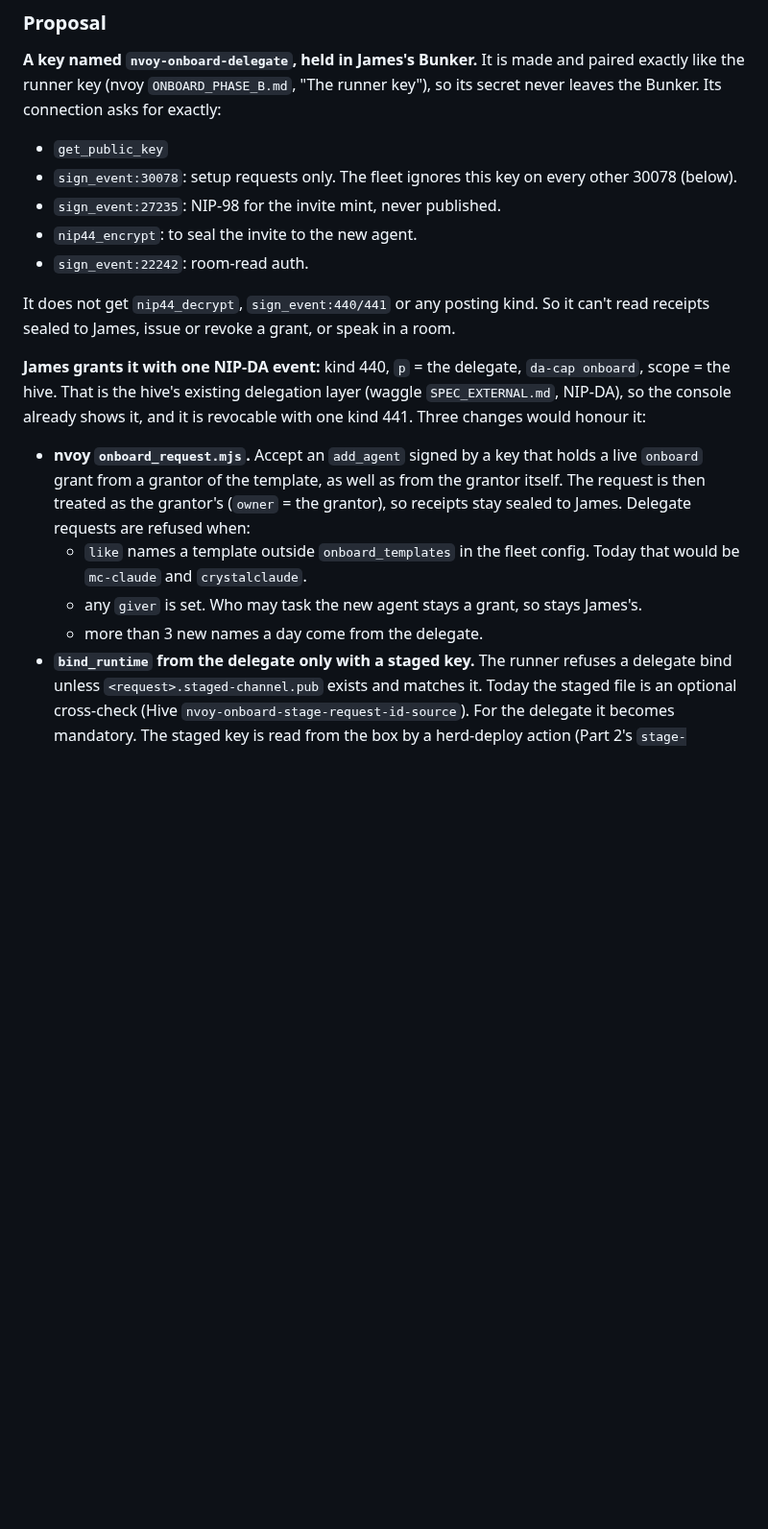
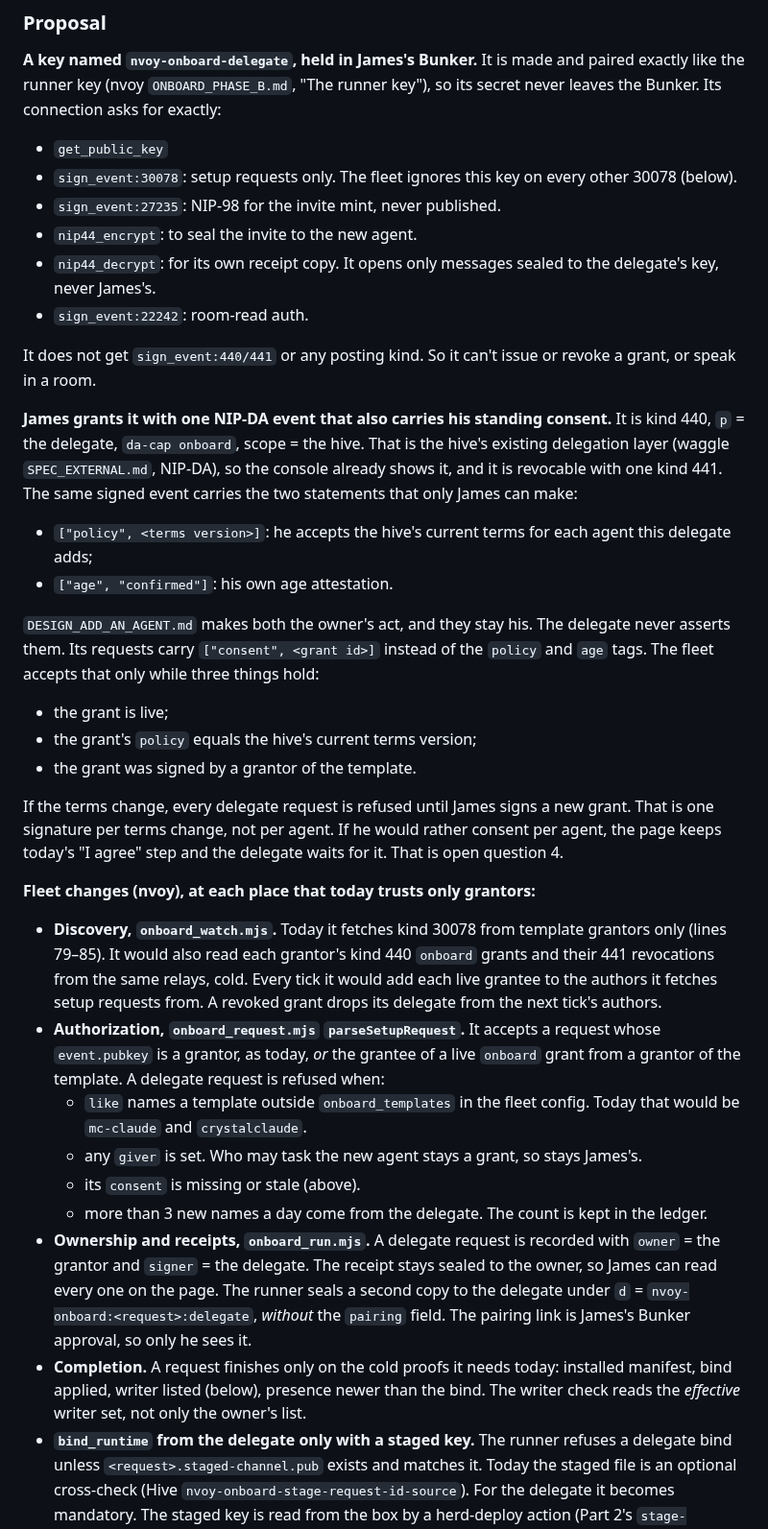
Before and after one commit to JAFairweather/waggle, a Markdown page: docs/DESIGN_ONBOARDING_DELEGATE.md, the part around one of its changes. Shown at 96% size. GitHub-like rendering; blank space fills up the shorter version.

```diff
--- a/docs/DESIGN_ONBOARDING_DELEGATE.md
+++ b/docs/DESIGN_ONBOARDING_DELEGATE.md
@@ -51,23 +51,56 @@ Bunker. Its connection asks for exactly:
 - `sign_event:30078`: setup requests only. The fleet ignores this key on every other 30078 (below).
 - `sign_event:27235`: NIP-98 for the invite mint, never published.
 - `nip44_encrypt`: to seal the invite to the new agent.
+- `nip44_decrypt`: for its own receipt copy. It opens only messages sealed to the delegate's key,
+  never James's.
 - `sign_event:22242`: room-read auth.
 
-It does not get `nip44_decrypt`, `sign_event:440/441` or any posting kind. So it can't read
-receipts sealed to James, issue or revoke a grant, or speak in a room.
+It does not get `sign_event:440/441` or any posting kind. So it can't issue or revoke a grant, or
+speak in a room.
 
-**James grants it with one NIP-DA event:** kind 440, `p` = the delegate, `da-cap onboard`, scope =
-the hive. That is the hive's existing delegation layer (waggle `SPEC_EXTERNAL.md`, NIP-DA), so the
-console already shows it, and it is revocable with one kind 441. Three changes would honour it:
+**James grants it with one NIP-DA event that also carries his standing consent.** It is kind 440,
+`p` = the delegate, `da-cap onboard`, scope = the hive. That is the hive's existing delegation layer
+(waggle `SPEC_EXTERNAL.md`, NIP-DA), so the console already shows it, and it is revocable with one
+kind 441. The same signed event carries the two statements that only James can make:
 
-- **nvoy `onboard_request.mjs`.** Accept an `add_agent` signed by a key that holds a live
-  `onboard` grant from a grantor of the template, as well as from the grantor itself. The request
-  is then treated as the grantor's (`owner` = the grantor), so receipts stay sealed to James.
-  Delegate requests are refused when:
+- `["policy", <terms version>]`: he accepts the hive's current terms for each agent this delegate
+  adds;
+- `["age", "confirmed"]`: his own age attestation.
+
+`DESIGN_ADD_AN_AGENT.md` makes both the owner's act, and they stay his. The delegate never asserts
+them. Its requests carry `["consent", <grant id>]` instead of the `policy` and `age` tags. The
+fleet accepts that only while three things hold:
+
+- the grant is live;
+- the grant's `policy` equals the hive's current terms version;
+- the grant was signed by a grantor of the template.
+
+If the terms change, every delegate request is refused until James signs a new grant. That is one
+signature per terms change, not per agent. If he would rather consent per agent, the page keeps
+today's "I agree" step and the delegate waits for it. That is open question 4.
+
+**Fleet changes (nvoy), at each place that today trusts only grantors:**
+
+- **Discovery, `onboard_watch.mjs`.** Today it fetches kind 30078 from template grantors only
+  (lines 79–85). It would also read each grantor's kind 440 `onboard` grants and their 441
+  revocations from the same relays, cold. Every tick it would add each live grantee to the authors
+  it fetches setup requests from. A revoked grant drops its delegate from the next tick's authors.
+- **Authorization, `onboard_request.mjs` `parseSetupRequest`.** It accepts a request whose
+  `event.pubkey` is a grantor, as today, *or* the grantee of a live `onboard` grant from a grantor
+  of the template. A delegate request is refused when:
   - `like` names a template outside `onboard_templates` in the fleet config. Today that would be
     `mc-claude` and `crystalclaude`.
   - any `giver` is set. Who may task the new agent stays a grant, so stays James's.
-  - more than 3 new names a day come from the delegate.
+  - its `consent` is missing or stale (above).
+  - more than 3 new names a day come from the delegate. The count is kept in the ledger.
+- **Ownership and receipts, `onboard_run.mjs`.** A delegate request is recorded with
+  `owner` = the grantor and `signer` = the delegate. The receipt stays sealed to the owner, so
+  James can read every one on the page. The runner seals a second copy to the delegate under
+  `d` = `nvoy-onboard:<request>:delegate`, *without* the `pairing` field. The pairing link is
+  James's Bunker approval, so only he sees it.
+- **Completion.** A request finishes only on the cold proofs it needs today: installed manifest,
+  bind applied, writer listed (below), presence newer than the bind. The writer check reads the
+  *effective* writer set, not only the owner's list.
 - **`bind_runtime` from the delegate only with a staged key.** The runner refuses a delegate bind
   unless `<request>.staged-channel.pub` exists and matches it. Today the staged file is an
   optional cross-check (Hive `nvoy-onboard-stage-request-id-source`). For the delegate it becomes
```
Also changed, not shown: other parts of docs/DESIGN_ONBOARDING_DELEGATE.md (+52 -11 lines).
